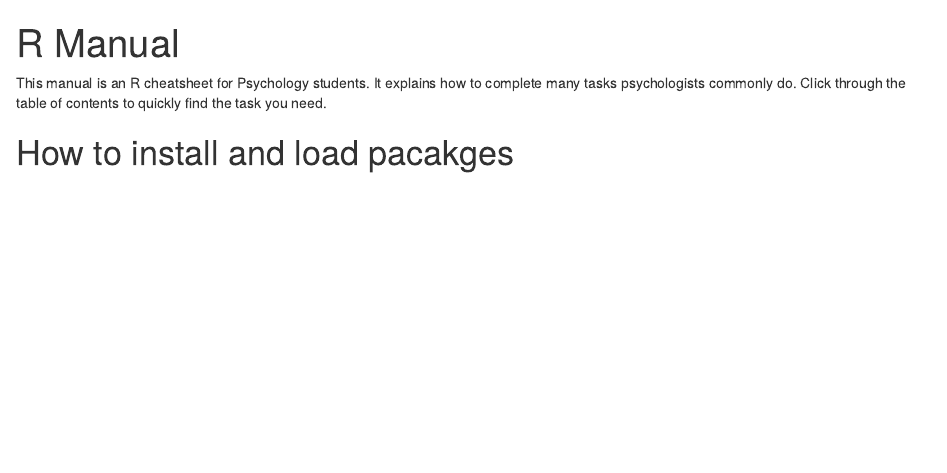
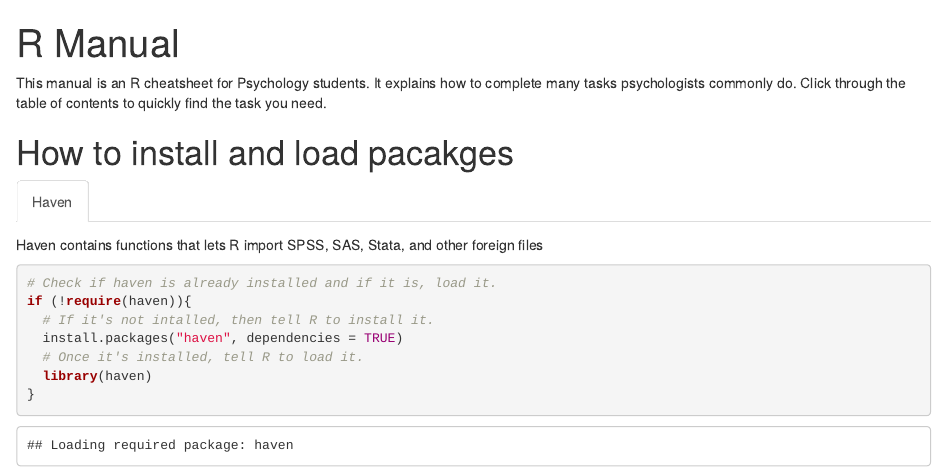
Before and after one commit to cphills33/LearnR, an R Markdown document (R Manual.Rmd): the page in a window 1100 px wide, from its top. Rendered offline with R 4.5, knitr and Pandoc, with nearby package versions.

Commit message:
Add example for installing and loading haven

````diff
--- a/R Manual.Rmd
+++ b/R Manual.Rmd
@@ -11,3 +11,15 @@ It explains how to complete many tasks psychologists commonly do.
 Click through the table of contents to quickly find the task you need.
 
 # How to install and load pacakges {.tabset}
+
+## Haven
+Haven contains functions that lets R import SPSS, SAS, Stata, and other foreign files
+```{r}
+# Check if haven is already installed and if it is, load it.
+if (!require(haven)){
+  # If it's not intalled, then tell R to install it.
+  install.packages("haven", dependencies = TRUE)
+  # Once it's installed, tell R to load it.
+  library(haven)
+}
+```
````
Also changed, not shown: R Manual.nb.html.
